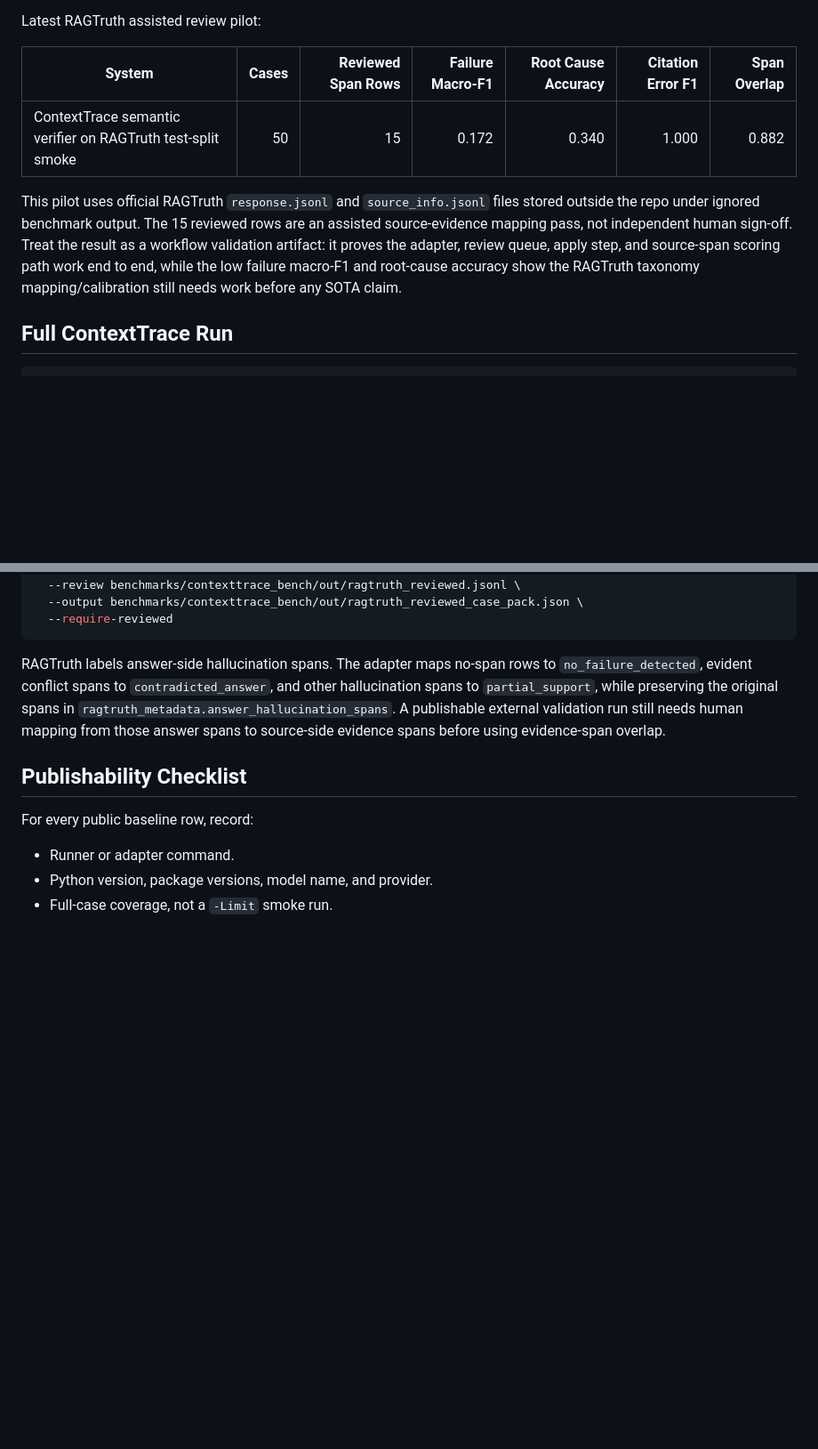
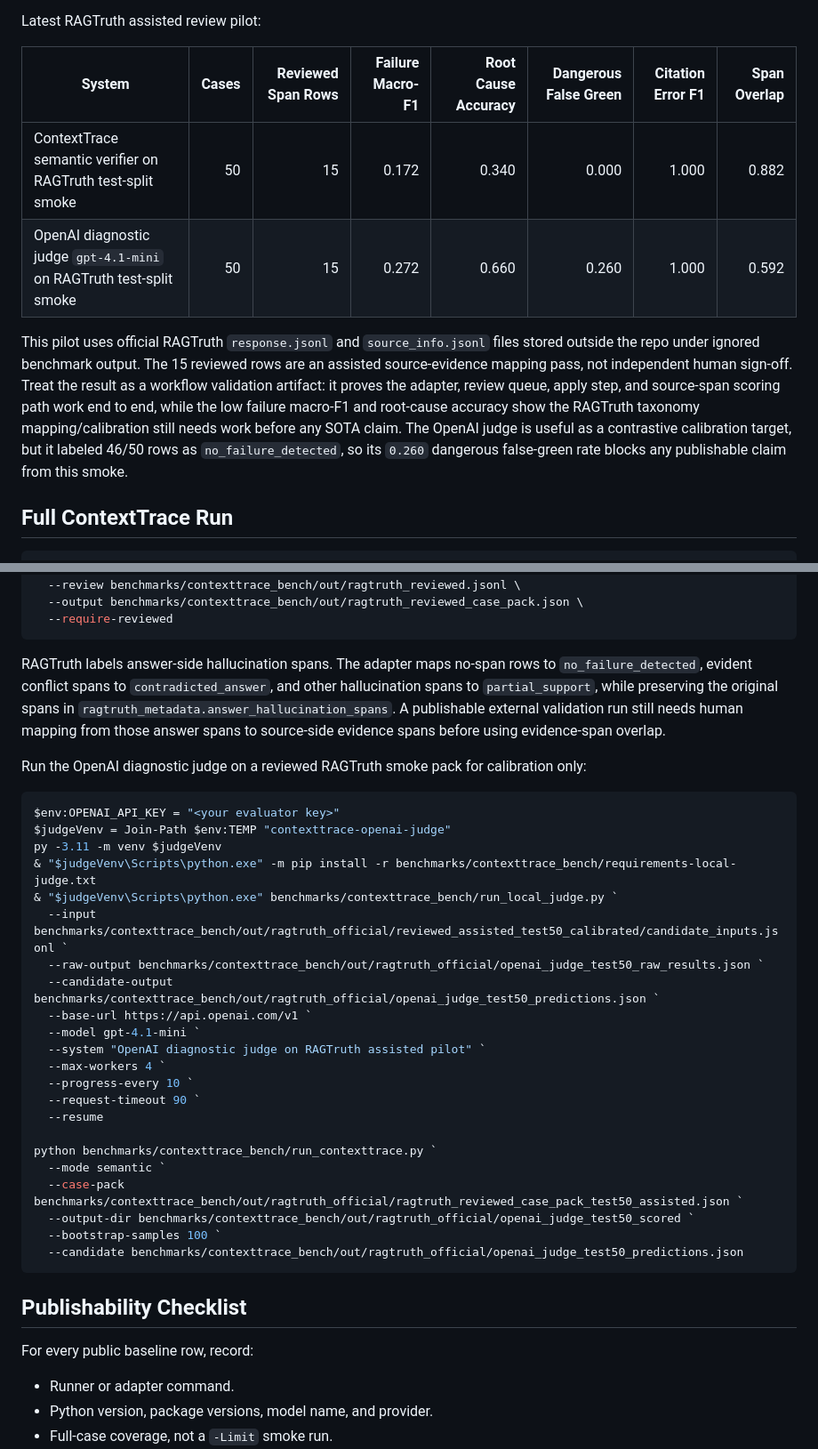
Before and after one commit to samarth1412/Context-Trace, a Markdown page: benchmarks/contexttrace_bench/BASELINES.md, 2 parts joined by grey strips. Shown at 89% size. GitHub-like rendering; blank space fills up the shorter version.

Commit message:
Document RAGTruth OpenAI judge pilot (#13)
Record OpenAI diagnostic judge calibration results for the reviewed RAGTruth smoke pack.

````diff
--- a/benchmarks/contexttrace_bench/BASELINES.md
+++ b/benchmarks/contexttrace_bench/BASELINES.md
@@ -41,9 +41,10 @@ rows.
 
 Latest RAGTruth assisted review pilot:
 
-| System | Cases | Reviewed Span Rows | Failure Macro-F1 | Root Cause Accuracy | Citation Error F1 | Span Overlap |
-| --- | ---: | ---: | ---: | ---: | ---: | ---: |
-| ContextTrace semantic verifier on RAGTruth test-split smoke | 50 | 15 | 0.172 | 0.340 | 1.000 | 0.882 |
+| System | Cases | Reviewed Span Rows | Failure Macro-F1 | Root Cause Accuracy | Dangerous False Green | Citation Error F1 | Span Overlap |
+| --- | ---: | ---: | ---: | ---: | ---: | ---: | ---: |
+| ContextTrace semantic verifier on RAGTruth test-split smoke | 50 | 15 | 0.172 | 0.340 | 0.000 | 1.000 | 0.882 |
+| OpenAI diagnostic judge `gpt-4.1-mini` on RAGTruth test-split smoke | 50 | 15 | 0.272 | 0.660 | 0.260 | 1.000 | 0.592 |
 
 This pilot uses official RAGTruth `response.jsonl` and `source_info.jsonl`
 files stored outside the repo under ignored benchmark output. The 15 reviewed
@@ -51,7 +52,10 @@ rows are an assisted source-evidence mapping pass, not independent human
 sign-off. Treat the result as a workflow validation artifact: it proves the
 adapter, review queue, apply step, and source-span scoring path work end to end,
 while the low failure macro-F1 and root-cause accuracy show the RAGTruth
-taxonomy mapping/calibration still needs work before any SOTA claim.
+taxonomy mapping/calibration still needs work before any SOTA claim. The OpenAI
+judge is useful as a contrastive calibration target, but it labeled 46/50 rows
+as `no_failure_detected`, so its `0.260` dangerous false-green rate blocks any
+publishable claim from this smoke.
 
 ## Full ContextTrace Run
 
@@ -282,6 +286,34 @@ spans in `ragtruth_metadata.answer_hallucination_spans`. A publishable external
 validation run still needs human mapping from those answer spans to source-side
 evidence spans before using evidence-span overlap.
 
+Run the OpenAI diagnostic judge on a reviewed RAGTruth smoke pack for calibration
+only:
+
+```powershell
+$env:OPENAI_API_KEY = "<your evaluator key>"
+$judgeVenv = Join-Path $env:TEMP "contexttrace-openai-judge"
+py -3.11 -m venv $judgeVenv
+& "$judgeVenv\Scripts\python.exe" -m pip install -r benchmarks/contexttrace_bench/requirements-local-judge.txt
+& "$judgeVenv\Scripts\python.exe" benchmarks/contexttrace_bench/run_local_judge.py `
+  --input benchmarks/contexttrace_bench/out/ragtruth_official/reviewed_assisted_test50_calibrated/candidate_inputs.jsonl `
+  --raw-output benchmarks/contexttrace_bench/out/ragtruth_official/openai_judge_test50_raw_results.json `
+  --candidate-output benchmarks/contexttrace_bench/out/ragtruth_official/openai_judge_test50_predictions.json `
+  --base-url https://api.openai.com/v1 `
+  --model gpt-4.1-mini `
+  --system "OpenAI diagnostic judge on RAGTruth assisted pilot" `
+  --max-workers 4 `
+  --progress-every 10 `
+  --request-timeout 90 `
+  --resume
+
+python benchmarks/contexttrace_bench/run_contexttrace.py `
+  --mode semantic `
+  --case-pack benchmarks/contexttrace_bench/out/ragtruth_official/ragtruth_reviewed_case_pack_test50_assisted.json `
+  --output-dir benchmarks/contexttrace_bench/out/ragtruth_official/openai_judge_test50_scored `
+  --bootstrap-samples 100 `
+  --candidate benchmarks/contexttrace_bench/out/ragtruth_official/openai_judge_test50_predictions.json
+```
+
 ## Publishability Checklist
 
 For every public baseline row, record:
````
Also changed, not shown: other parts of benchmarks/contexttrace_bench/BASELINES.md (+1 -1 lines), docs/sota-readiness.md (+5 -0 lines).
